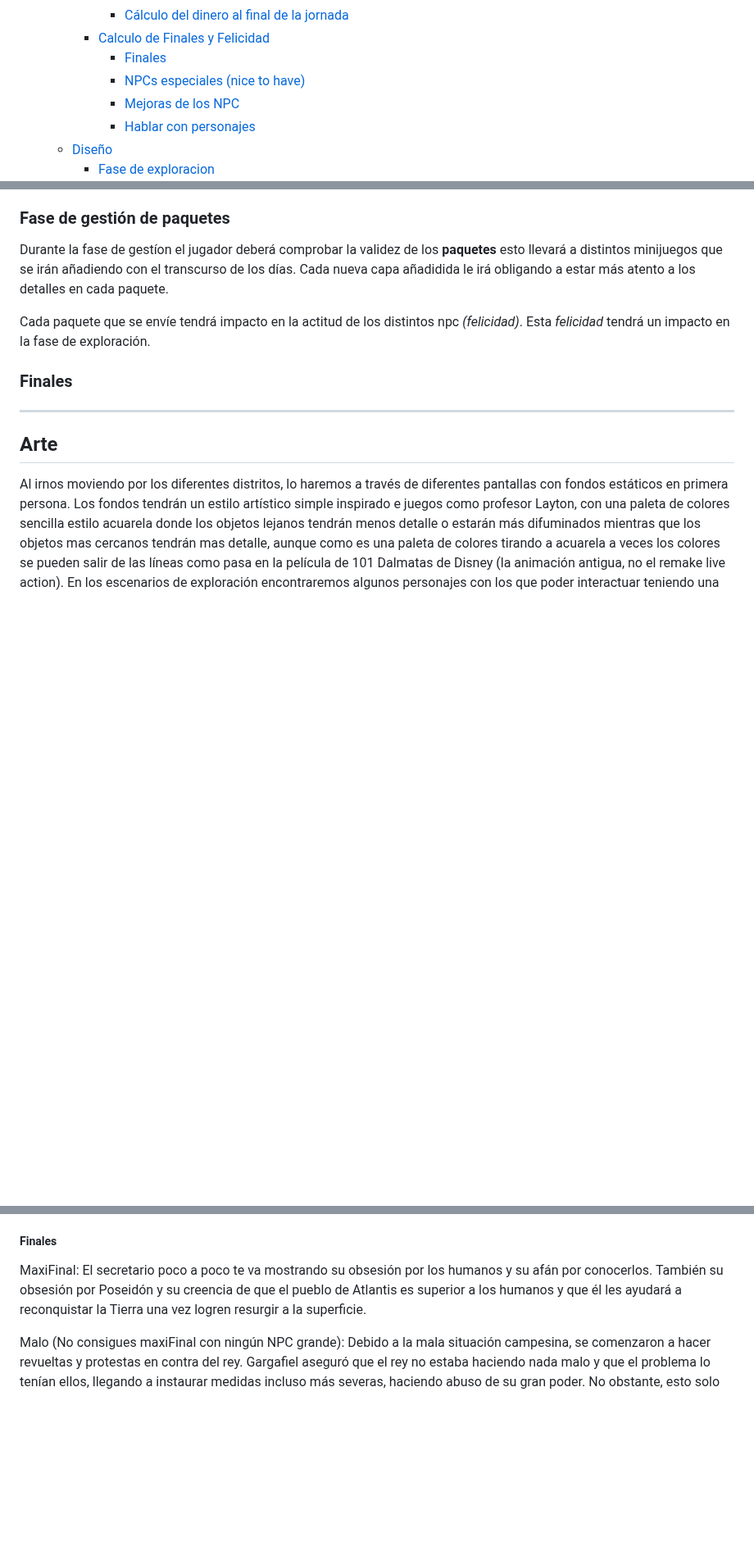
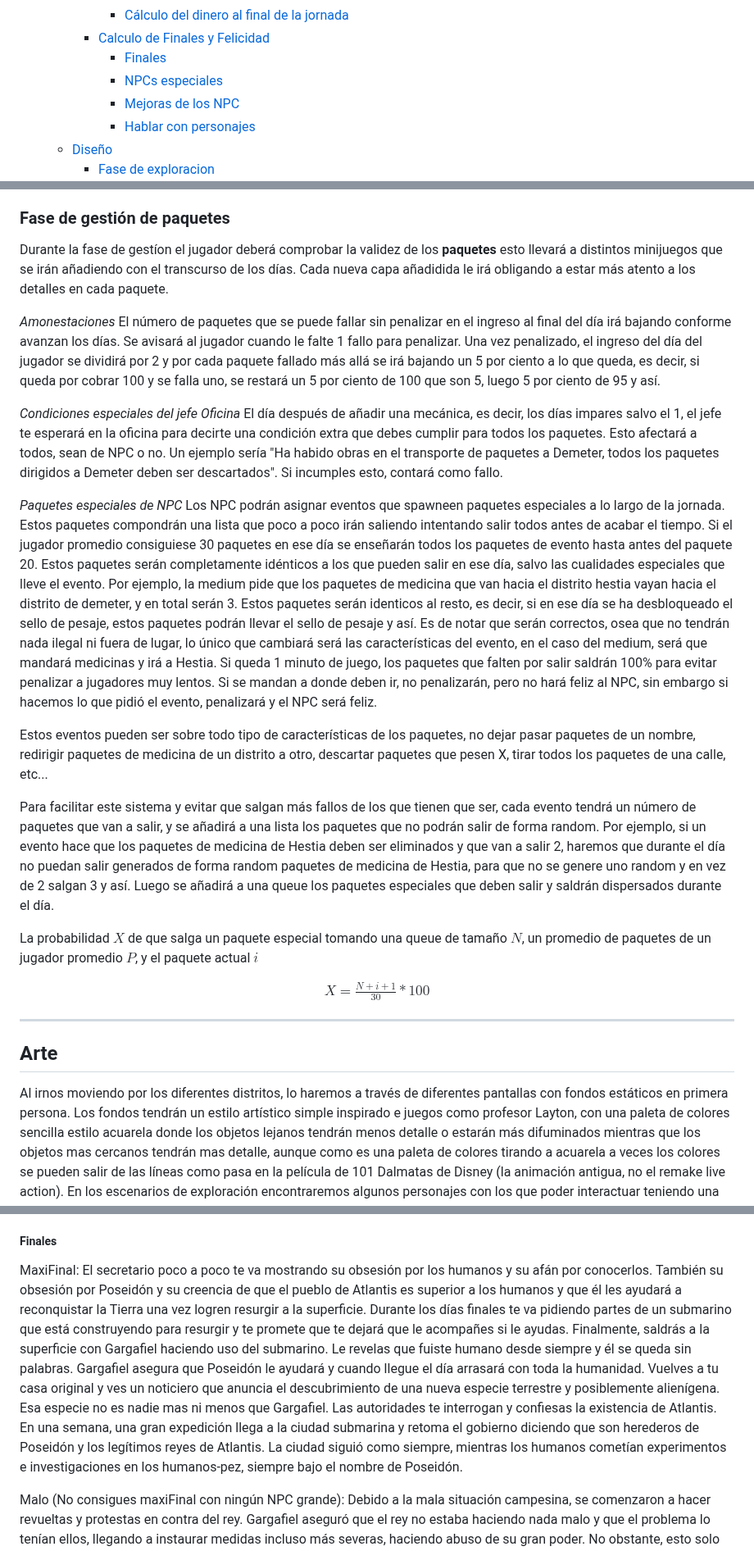
Before and after one commit to UCM-FDI-DISIA/FuMonoStudios, a Markdown page: README.md, 3 parts joined by grey strips. Shown at 82% size. GitHub-like rendering; blank space fills up the shorter version.

Commit message:
Explicado mejor tema NPC y fórmula

```diff
--- a/README.md
+++ b/README.md
@@ -15,7 +15,7 @@
       - [Cálculo del dinero al final de la jornada](#cálculo-del-dinero-al-final-de-la-jornada)
     - [Calculo de Finales y Felicidad](#calculo-de-finales-y-felicidad)
       - [Finales](#finales)
-      - [NPCs especiales (nice to have)](#npcs-especiales-nice-to-have)
+      - [NPCs especiales](#npcs-especiales)
       - [Mejoras de los NPC](#mejoras-de-los-npc)
       - [Hablar con personajes](#hablar-con-personajes)
   - [Diseño](#diseño)
@@ -172,9 +176,28 @@ En esta fase el jugador podra recorrer el mapa en primera persona moviendose por
 
 Durante la fase de gestíon el jugador deberá comprobar la validez de los **paquetes** esto llevará a distintos minijuegos que se irán añadiendo con el transcurso de los días. Cada nueva capa añadidida le irá obligando a estar más atento a los detalles en cada paquete.
 
-Cada paquete que se envíe tendrá impacto en la actitud de los distintos npc *(felicidad)*. Esta *felicidad* tendrá un impacto en la fase de exploración.
+*Amonestaciones*
+El número de paquetes que se puede fallar sin penalizar en el ingreso al final del día irá bajando conforme avanzan los días. Se avisará al jugador cuando le falte 1 fallo para penalizar. Una vez penalizado, el ingreso del día del jugador se dividirá por 2 y por cada paquete fallado más allá se irá bajando un 5 por ciento a lo que queda, es decir, si queda por cobrar 100 y se falla uno, se restará un 5 por ciento de 100 que son 5, luego 5 por ciento de 95 y así.
 
-### Finales
+*Condiciones especiales del jefe Oficina*
+El día después de añadir una mecánica, es decir, los días impares salvo el 1, el jefe te esperará en la oficina para decirte una condición extra que debes cumplir para todos los paquetes. Esto afectará a todos, sean de NPC o no. Un ejemplo sería "Ha habido obras en el transporte de paquetes a Demeter, todos los paquetes dirigidos a Demeter deben ser descartados". Si incumples esto, contará como fallo.
+
+*Paquetes especiales de NPC*
+Los NPC podrán asignar eventos que spawneen paquetes especiales a lo largo de la jornada. Estos paquetes compondrán una lista que poco a poco irán saliendo intentando salir todos antes de acabar el tiempo. Si el jugador promedio consiguiese 30 paquetes en ese día se enseñarán todos los paquetes de evento hasta antes del paquete 20. Estos paquetes serán completamente idénticos a los que pueden salir en ese día, salvo las cualidades especiales que lleve el evento.
+Por ejemplo, la medium pide que los paquetes de medicina que van hacia el distrito hestia vayan hacia el distrito de demeter, y en total serán 3.
+Estos paquetes serán identicos al resto, es decir, si en ese día se ha desbloqueado el sello de pesaje, estos paquetes podrán llevar el sello de pesaje y así. Es de notar que serán correctos, osea que no tendrán nada ilegal ni fuera de lugar, lo único que cambiará será las características del evento, en el caso del medium, será que mandará medicinas y irá a Hestia.
+Si queda 1 minuto de juego, los paquetes que falten por salir saldrán 100% para evitar penalizar a jugadores muy lentos.
+Si se mandan a donde deben ir, no penalizarán, pero no hará feliz al NPC, sin embargo si hacemos lo que pidió el evento, penalizará y el NPC será feliz.
+
+Estos eventos pueden ser sobre todo tipo de características de los paquetes, no dejar pasar paquetes de un nombre, redirigir paquetes de medicina de un distrito a otro, descartar paquetes que pesen X, tirar todos los paquetes de una calle, etc...
+
+Para facilitar este sistema y evitar que salgan más fallos de los que tienen que ser, cada evento tendrá un número de paquetes que van a salir, y se añadirá a una lista los paquetes que no podrán salir de forma random. Por ejemplo, si un evento hace que los paquetes de medicina de Hestia deben ser eliminados y que van a salir 2, haremos que durante el día no puedan salir generados de forma random paquetes de medicina de Hestia, para que no se genere uno random y en vez de 2 salgan 3 y así.
+Luego se añadirá a una queue los paquetes especiales que deben salir y saldrán dispersados durante el día.
+
+La probabilidad $X$ de que salga un paquete especial tomando una queue de tamaño $N$, un promedio de paquetes de un jugador promedio $P$, y el paquete actual $i$
+<div align="center">
+$X = \frac{N + i + 1}{30} * 100$
+</div>
 
 ---
 
@@ -237,7 +262,10 @@ Gargafiel es un pez gato de estatura diminuta, con ojos achinados y un gran y la
 Este es increiblemente astuto y perspicaz, con una capacidad de convencer y manipular casi absurda. Siempre se excusa con sus errores, no siendo capaz de admitir ningun fallo. Suele estar tan metido en sus ideas y planes que a no se que le sirva para uno de ellos, no le dará ninguna importancia a la persona que le hable. Tiene un gran complejo con su tamaño asi que se enfada con todo aquel que lo mencione. Es muy reservado con la mayor parte de la gente, contestando lo más seco posible, midiendo al milimetro sus palabras.
 
 ##### Finales
-MaxiFinal: El secretario poco a poco te va mostrando su obsesión por los humanos y su afán por conocerlos. También su obsesión por Poseidón y su creencia de que el pueblo de Atlantis es superior a los humanos y que él les ayudará a reconquistar la Tierra una vez logren resurgir a la superficie.
+MaxiFinal: El secretario poco a poco te va mostrando su obsesión por los humanos y su afán por conocerlos. También su obsesión por Poseidón y su creencia de que el pueblo de Atlantis es superior a los humanos y que él les ayudará a reconquistar la Tierra una vez logren resurgir a la superficie. Durante los días finales te va pidiendo partes de un submarino que está construyendo para resurgir y te promete que te dejará que le acompañes si le ayudas.
+Finalmente, saldrás a la superficie con Gargafiel haciendo uso del submarino. Le revelas que fuiste humano desde siempre y él se queda sin palabras. Gargafiel asegura que Poseidón le ayudará y cuando llegue el día arrasará con toda la humanidad. Vuelves a tu casa original y ves un noticiero que anuncia el descubrimiento de una nueva especie terrestre y posiblemente alienígena. Esa especie no es nadie mas ni menos que Gargafiel.
+Las autoridades te interrogan y confiesas la existencia de Atlantis. En una semana, una gran expedición llega a la ciudad submarina y retoma el gobierno diciendo que son herederos de Poseidón y los legítimos reyes de Atlantis.
+La ciudad siguió como siempre, mientras los humanos cometían experimentos e investigaciones en los humanos-pez, siempre bajo el nombre de Poseidón.
 
 Malo (No consigues maxiFinal con ningún NPC grande): Debido a la mala situación campesina, se comenzaron a hacer revueltas y protestas en contra del rey. Gargafiel aseguró que el rey no estaba haciendo nada malo y que el problema lo tenían ellos, llegando a instaurar medidas incluso más severas, haciendo abuso de su gran poder. No obstante, esto solo hizo empeorar la situación, provocando una revolución armada que irrumpió en el palacio real en búsqueda de la cabeza del rey. Al descubrir que la figura del rey era falsa, el pueblo asesinó brutalmente a Gargafiel mientras él rogaba a Poseidón que le salvase. La nobleza gobernó desde entonces hasta instaurar un nuevo linaje de reyes. El pueblo nunca sabrá la verdad de los humanos y continuará bajo el mar por los tiempos de los tiempos.
 ### NPC Menores
```
Also changed, not shown: other parts of README.md (+6 -0 lines).
